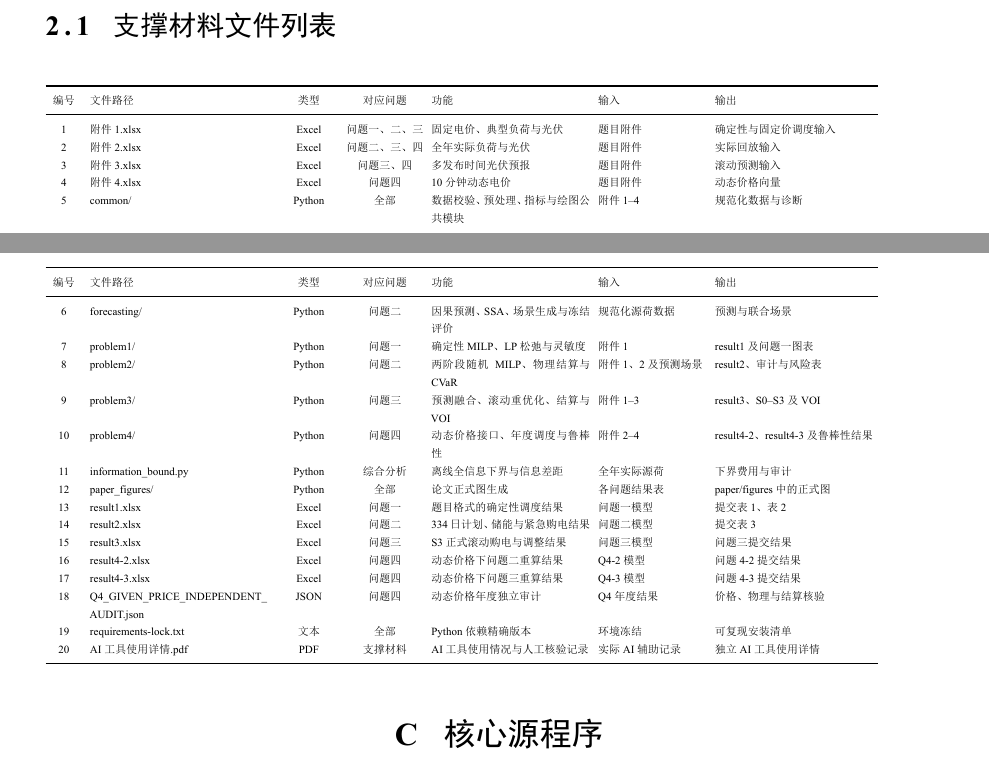
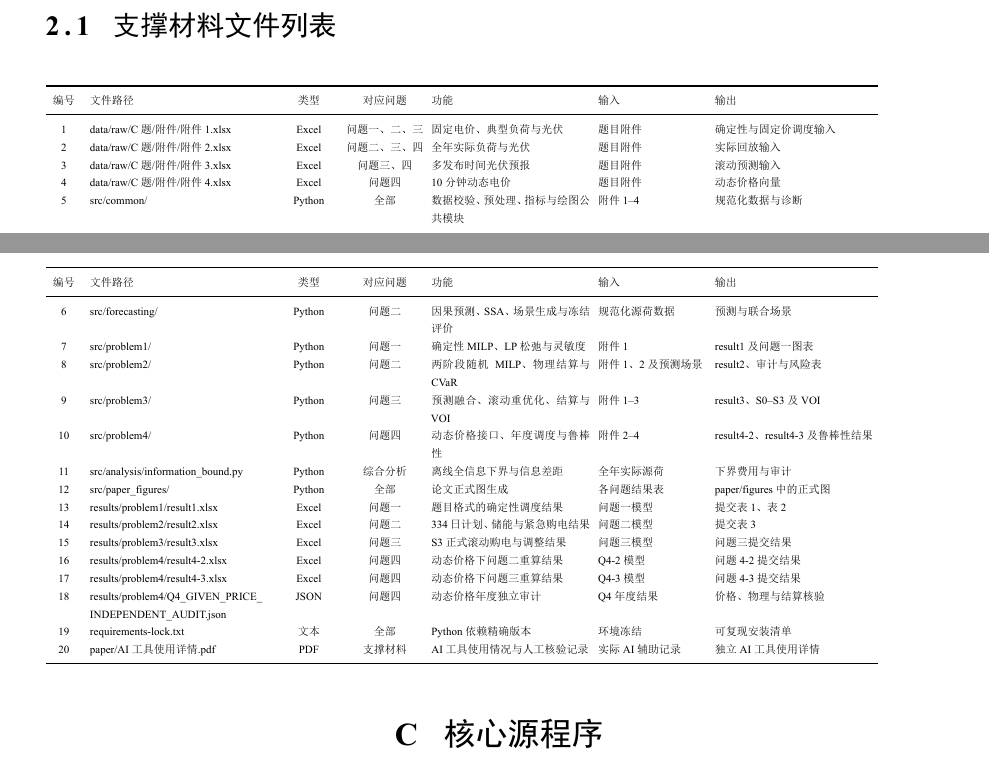
Before and after one commit to Lyarya/CUMCM2026, a LaTeX thesis (paper/main.tex, which reads paper/contents/appendix/submission-materials.tex): two parts of pages 28 and 29 of 79, joined at a grey line, cut so that both start at the same text. The pictures show the PDF file paper/main.pdf that the author committed with the source.

Commit message:
Revert "docs: align support list with submission archive"
This reverts commit 8f4e7a78bfd8fab00d1e7bc210543edece95442b.

```diff
--- a/paper/contents/appendix/submission-materials.tex
+++ b/paper/contents/appendix/submission-materials.tex
@@ -13,26 +13,26 @@
 编号 & 文件路径 & 类型 & 对应问题 & 功能 & 输入 & 输出 \\
 \midrule
 \endhead
-1 & {\raggedright 附件1.xlsx\par} & Excel & 问题一、二、三 & 固定电价、典型负荷与光伏 & 题目附件 & 确定性与固定价调度输入 \\
-2 & {\raggedright 附件2.xlsx\par} & Excel & 问题二、三、四 & 全年实际负荷与光伏 & 题目附件 & 实际回放输入 \\
-3 & {\raggedright 附件3.xlsx\par} & Excel & 问题三、四 & 多发布时间光伏预报 & 题目附件 & 滚动预测输入 \\
-4 & {\raggedright 附件4.xlsx\par} & Excel & 问题四 & 10分钟动态电价 & 题目附件 & 动态价格向量 \\
-5 & {\raggedright common/\par} & Python & 全部 & 数据校验、预处理、指标与绘图公共模块 & 附件1--4 & 规范化数据与诊断 \\
-6 & {\raggedright forecasting/\par} & Python & 问题二 & 因果预测、SSA、场景生成与冻结评价 & 规范化源荷数据 & 预测与联合场景 \\
-7 & {\raggedright problem1/\par} & Python & 问题一 & 确定性MILP、LP松弛与灵敏度 & 附件1 & result1及问题一图表 \\
-8 & {\raggedright problem2/\par} & Python & 问题二 & 两阶段随机MILP、物理结算与CVaR & 附件1、2及预测场景 & result2、审计与风险表 \\
-9 & {\raggedright problem3/\par} & Python & 问题三 & 预测融合、滚动重优化、结算与VOI & 附件1--3 & result3、S0--S3及VOI \\
-10 & {\raggedright problem4/\par} & Python & 问题四 & 动态价格接口、年度调度与鲁棒性 & 附件2--4 & result4-2、result4-3及鲁棒性结果 \\
-11 & {\raggedright information\_\allowbreak{}bound.py\par} & Python & 综合分析 & 离线全信息下界与信息差距 & 全年实际源荷 & 下界费用与审计 \\
-12 & {\raggedright paper\_\allowbreak{}figures/\par} & Python & 全部 & 论文正式图生成 & 各问题结果表 & paper/figures中的正式图 \\
-13 & {\raggedright result1.xlsx\par} & Excel & 问题一 & 题目格式的确定性调度结果 & 问题一模型 & 提交表1、表2 \\
-14 & {\raggedright result2.xlsx\par} & Excel & 问题二 & 334日计划、储能与紧急购电结果 & 问题二模型 & 提交表3 \\
-15 & {\raggedright result3.xlsx\par} & Excel & 问题三 & S3正式滚动购电与调整结果 & 问题三模型 & 问题三提交结果 \\
-16 & {\raggedright result4-2.xlsx\par} & Excel & 问题四 & 动态价格下问题二重算结果 & Q4-2模型 & 问题4-2提交结果 \\
-17 & {\raggedright result4-3.xlsx\par} & Excel & 问题四 & 动态价格下问题三重算结果 & Q4-3模型 & 问题4-3提交结果 \\
-18 & {\raggedright Q4\_\allowbreak{}GIVEN\_\allowbreak{}PRICE\_\allowbreak{}INDEPENDENT\_\allowbreak{}AUDIT.json\par} & JSON & 问题四 & 动态价格年度独立审计 & Q4年度结果 & 价格、物理与结算核验 \\
+1 & {\raggedright data/\allowbreak{}raw/\allowbreak{}C题/\allowbreak{}附件/\allowbreak{}附件1.xlsx\par} & Excel & 问题一、二、三 & 固定电价、典型负荷与光伏 & 题目附件 & 确定性与固定价调度输入 \\
+2 & {\raggedright data/\allowbreak{}raw/\allowbreak{}C题/\allowbreak{}附件/\allowbreak{}附件2.xlsx\par} & Excel & 问题二、三、四 & 全年实际负荷与光伏 & 题目附件 & 实际回放输入 \\
+3 & {\raggedright data/\allowbreak{}raw/\allowbreak{}C题/\allowbreak{}附件/\allowbreak{}附件3.xlsx\par} & Excel & 问题三、四 & 多发布时间光伏预报 & 题目附件 & 滚动预测输入 \\
+4 & {\raggedright data/\allowbreak{}raw/\allowbreak{}C题/\allowbreak{}附件/\allowbreak{}附件4.xlsx\par} & Excel & 问题四 & 10分钟动态电价 & 题目附件 & 动态价格向量 \\
+5 & {\raggedright src/\allowbreak{}common/\allowbreak{}\par} & Python & 全部 & 数据校验、预处理、指标与绘图公共模块 & 附件1--4 & 规范化数据与诊断 \\
+6 & {\raggedright src/\allowbreak{}forecasting/\allowbreak{}\par} & Python & 问题二 & 因果预测、SSA、场景生成与冻结评价 & 规范化源荷数据 & 预测与联合场景 \\
+7 & {\raggedright src/\allowbreak{}problem1/\allowbreak{}\par} & Python & 问题一 & 确定性MILP、LP松弛与灵敏度 & 附件1 & result1及问题一图表 \\
+8 & {\raggedright src/\allowbreak{}problem2/\allowbreak{}\par} & Python & 问题二 & 两阶段随机MILP、物理结算与CVaR & 附件1、2及预测场景 & result2、审计与风险表 \\
+9 & {\raggedright src/\allowbreak{}problem3/\allowbreak{}\par} & Python & 问题三 & 预测融合、滚动重优化、结算与VOI & 附件1--3 & result3、S0--S3及VOI \\
+10 & {\raggedright src/\allowbreak{}problem4/\allowbreak{}\par} & Python & 问题四 & 动态价格接口、年度调度与鲁棒性 & 附件2--4 & result4-2、result4-3及鲁棒性结果 \\
+11 & {\raggedright src/\allowbreak{}analysis/\allowbreak{}information\_\allowbreak{}bound.py\par} & Python & 综合分析 & 离线全信息下界与信息差距 & 全年实际源荷 & 下界费用与审计 \\
+12 & {\raggedright src/\allowbreak{}paper\_\allowbreak{}figures/\allowbreak{}\par} & Python & 全部 & 论文正式图生成 & 各问题结果表 & paper/figures中的正式图 \\
+13 & {\raggedright results/\allowbreak{}problem1/\allowbreak{}result1.xlsx\par} & Excel & 问题一 & 题目格式的确定性调度结果 & 问题一模型 & 提交表1、表2 \\
+14 & {\raggedright results/\allowbreak{}problem2/\allowbreak{}result2.xlsx\par} & Excel & 问题二 & 334日计划、储能与紧急购电结果 & 问题二模型 & 提交表3 \\
+15 & {\raggedright results/\allowbreak{}problem3/\allowbreak{}result3.xlsx\par} & Excel & 问题三 & S3正式滚动购电与调整结果 & 问题三模型 & 问题三提交结果 \\
+16 & {\raggedright results/\allowbreak{}problem4/\allowbreak{}result4-2.xlsx\par} & Excel & 问题四 & 动态价格下问题二重算结果 & Q4-2模型 & 问题4-2提交结果 \\
+17 & {\raggedright results/\allowbreak{}problem4/\allowbreak{}result4-3.xlsx\par} & Excel & 问题四 & 动态价格下问题三重算结果 & Q4-3模型 & 问题4-3提交结果 \\
+18 & {\raggedright results/\allowbreak{}problem4/\allowbreak{}Q4\_\allowbreak{}GIVEN\_\allowbreak{}PRICE\_\allowbreak{}INDEPENDENT\_\allowbreak{}AUDIT.json\par} & JSON & 问题四 & 动态价格年度独立审计 & Q4年度结果 & 价格、物理与结算核验 \\
 19 & {\raggedright requirements-lock.txt\par} & 文本 & 全部 & Python依赖精确版本 & 环境冻结 & 可复现安装清单 \\
-20 & {\raggedright AI工具使用详情.pdf\par} & PDF & 支撑材料 & AI工具使用情况与人工核验记录 & 实际AI辅助记录 & 独立AI工具使用详情 \\
+20 & {\raggedright paper/\allowbreak{}AI工具使用详情.pdf\par} & PDF & 支撑材料 & AI工具使用情况与人工核验记录 & 实际AI辅助记录 & 独立AI工具使用详情 \\
 \bottomrule
 \end{longtable}
 \endgroup
```
Also changed, not shown: paper/main.pdf.
